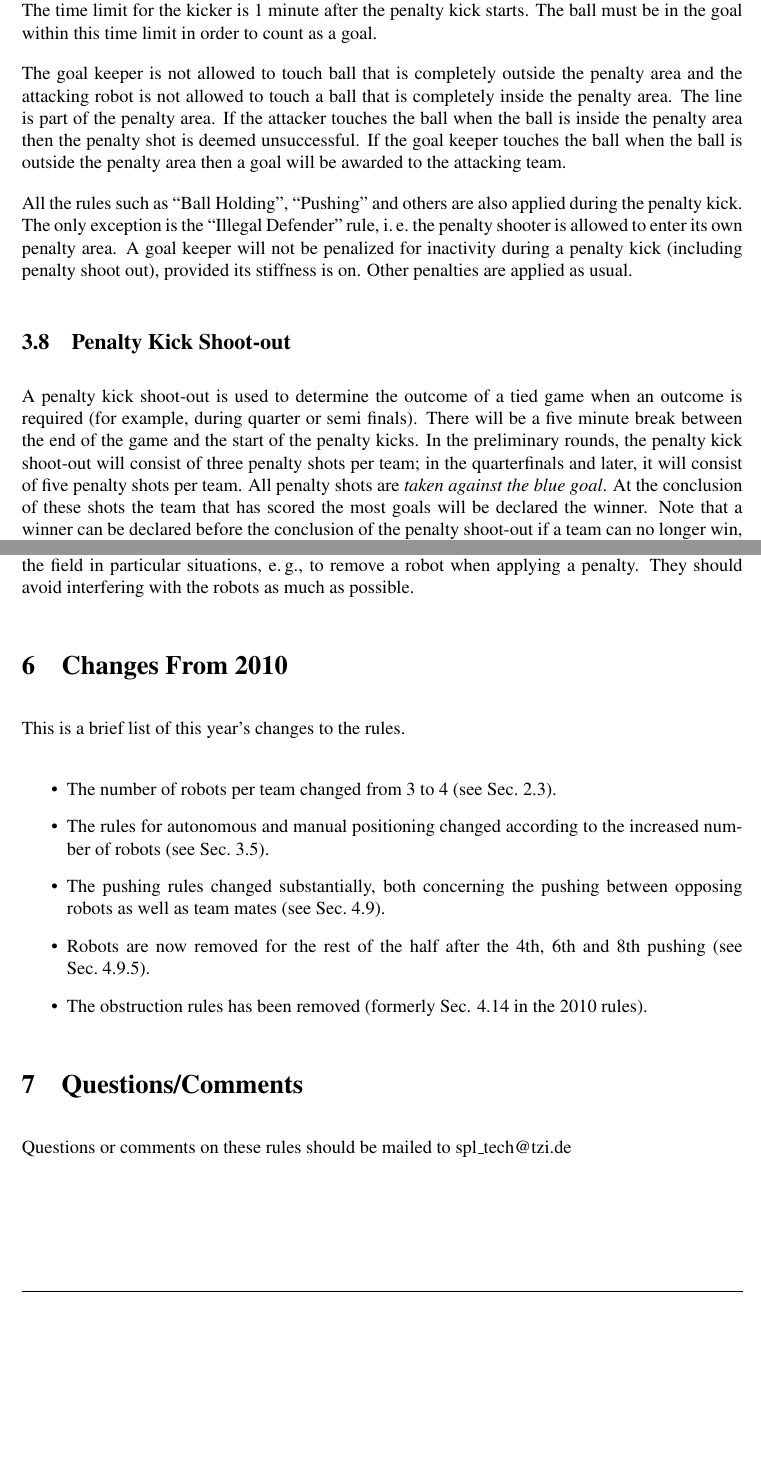
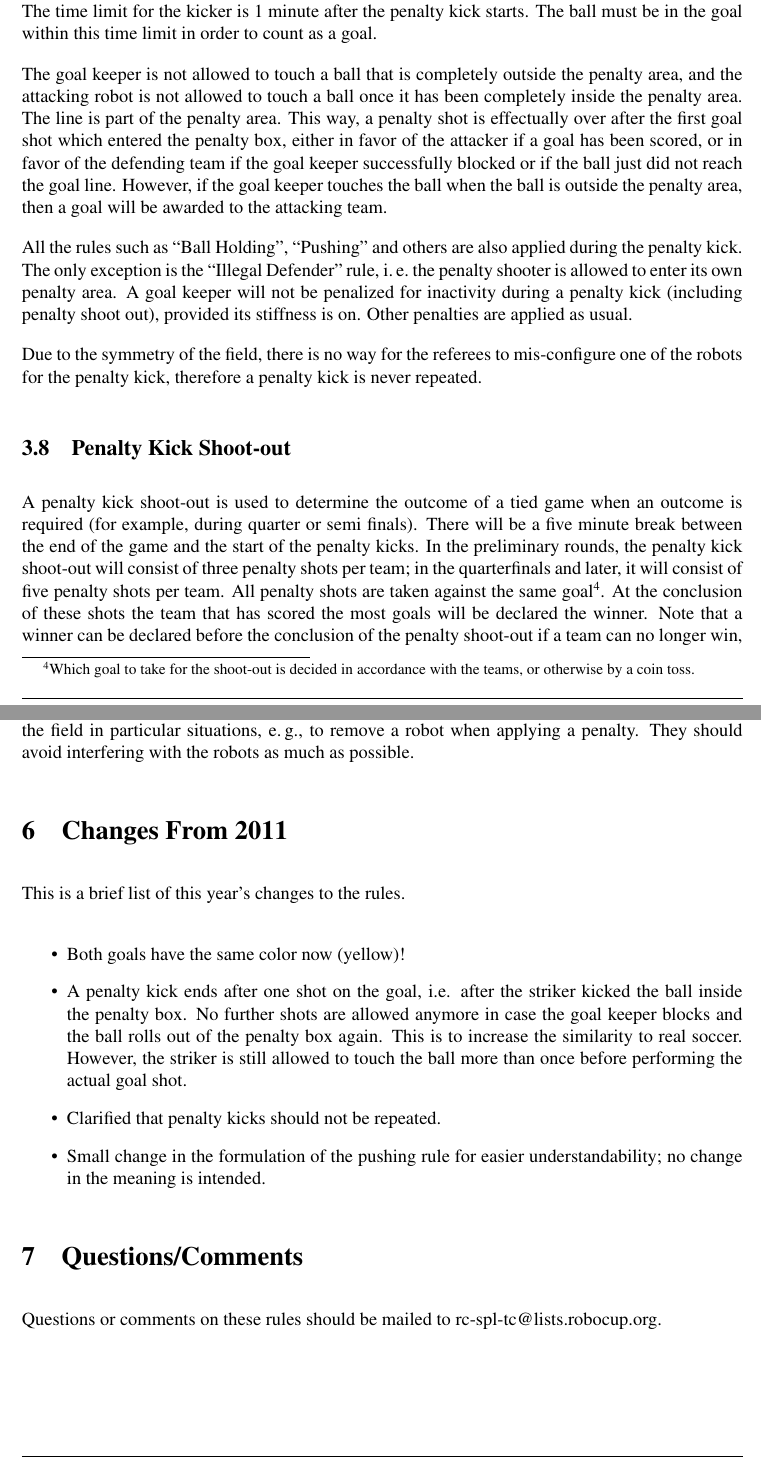
Before and after one commit to RoboCup-SPL/Rules, a LaTeX document (SPL-Rules.tex): two parts of pages 12 and 26 of 28 before the commit and two parts of pages 12 and 26 of 29 after it, joined at a grey line, cut so that both start at the same text, the shorter picture padded with empty space. Compiled offline with pdfLaTeX.

Commit message:
updated the rules for 2012 following the TC discussion

```diff
--- a/SPL-Rules.tex
+++ b/SPL-Rules.tex
@@ -32,7 +32,7 @@
 
 \title{\leaguename Rule Book}
 \author{RoboCup Technical Committee}
-\date{(2011 rules, as of \today)}
+\date{(2012 rules, as of \today)}
 
 \setlength{\parindent}{0pt}
 \setlength{\parskip}{12pt plus 6pt minus 3 pt}
@@ -350,10 +346,15 @@ Neither robot shall move their legs before the penalty kick starts. Movements of
 
 The penalty kick ends when the kicker scores the goal, the time expires, or the ball leaves the field. The time limit for the kicker is 1 minute after the penalty kick starts. The ball must be in the goal within this time limit in order to count as a goal.
 
-The goal keeper is not allowed to touch ball that is completely outside the penalty area and the attacking robot is not allowed to touch a ball that is completely inside the penalty area. The line is part of the penalty area. If the attacker touches the ball when the ball is inside the penalty area then the penalty shot is deemed unsuccessful. If the goal keeper touches the ball when the ball is outside the penalty area then a goal will be awarded to the attacking team.
+The goal keeper is not allowed to touch a ball that is completely outside the penalty area, and the attacking robot is not allowed to touch a ball once it has been completely inside the penalty area. The line is part of the penalty area.
+This way, a penalty shot is effectually over after the first goal shot which entered the penalty box, either in favor of the attacker if a goal has been scored, or in favor of the defending team if the goal keeper successfully blocked or if the ball just did not reach the goal line.
+However, if the goal keeper touches the ball when the ball is outside the penalty area, then a goal will be awarded to the attacking team.
 
 All the rules such as ``Ball Holding'', ``Pushing'' and others are also applied during the penalty kick. The only exception is the ``Illegal Defender'' rule, \ie the penalty shooter is allowed to enter its own penalty area.
 A goal keeper will not be penalized for inactivity during a penalty kick (including penalty shoot out), provided its stiffness is on. Other penalties are applied as usual.
+
+Due to the symmetry of the field, there is no way for the referees to mis-configure one of the robots for the penalty kick, therefore a penalty kick is never repeated.
+
 
 \subsection{Penalty Kick Shoot-out}
 \label{sec:penalty_shoot-out}
@@ -361,7 +362,7 @@ A goal keeper will not be penalized for inactivity during a penalty kick (includ
 A penalty kick shoot-out is used to determine the outcome of a tied game when an outcome is required (for example, during quarter or semi finals).
 There will be a five minute break between the end of the game and the start of the penalty kicks.
 In the preliminary rounds, the penalty kick shoot-out will consist of three penalty shots per team; in the quarterfinals and later, it will consist of five penalty shots per team.
-All penalty shots are \emph{taken against the blue goal}. At the conclusion of these shots the team that has scored the most goals will be declared the winner. Note that a winner can be declared before the conclusion of the penalty shoot-out if a team can no longer win, for example, a team requires 3 goals to win but only has 2 attempts remaining. If the two teams still remain tied then a sudden death shoot-out will follow until a definite winner is found.
+All penalty shots are taken against the same goal\footnote{Which goal to take for the shoot-out is decided in accordance with the teams, or otherwise by a coin toss.}. At the conclusion of these shots the team that has scored the most goals will be declared the winner. Note that a winner can be declared before the conclusion of the penalty shoot-out if a team can no longer win, for example, a team requires 3 goals to win but only has 2 attempts remaining. If the two teams still remain tied then a sudden death shoot-out will follow until a definite winner is found.
 
 The procedure for each attempt is the same as for the normal penalty kick described in Section~\ref{sec:penalty_kick}. For the first five attempts, the standard time limit of 1 minute is applied. If after five penalty kicks by each team there is no result (that is, each team has scored the same number of goals), then the decision will be made by the following sudden death shoot-out procedure.
 
@@ -698,22 +713,21 @@ Referees for playoff games will need to be certified (\ie deemed fit to referee)
 
 The head referee and the assistant referees should wear \emph{black clothing and black socks/shoes} and avoid reserved colors for the ball, the goals, and player markings in their clothing. They may enter the field in particular situations, \eg, to remove a robot when applying a penalty. They should avoid interfering with the robots as much as possible.
 
-\section{Changes From 2010}
+\section{Changes From 2011}
 
 This is a brief list of this year's changes to the rules.
 
 \begin{itemize}
-\item The number of robots per team changed from 3 to 4 (see Sec.~\ref{sec:field_players}).
-\item The rules for autonomous and manual positioning changed according to the increased number of robots (see Sec.~\ref{sec:kick-off}).
-\item The pushing rules changed substantially, both concerning the pushing between opposing robots as well as team mates (see Sec.~\ref{sec:player_pushing}).
-\item Robots are now removed for the rest of the half after the 4th, 6th and 8th pushing (see Sec.~\ref{sec:pushing_results}).
-\item The obstruction rules has been removed (formerly Sec. 4.14 in the 2010 rules).
+	\item Both goals have the same color now (yellow)!
+	\item A penalty kick ends after one shot on the goal, i.e. after the striker kicked the ball inside the penalty box. No further shots are allowed anymore in case the goal keeper blocks and the ball rolls out of the penalty box again. This is to increase the similarity to real soccer. However, the striker is still allowed to touch the ball more than once before performing the actual goal shot.
+	\item Clarified that penalty kicks should not be repeated.
+	\item Small change in the formulation of the pushing rule for easier understandability; no change in the meaning is intended.
 
 \end{itemize}
 
 
 \section{Questions/Comments}
 
-Questions or comments on these rules should be mailed to spl\_tech@tzi.de
+Questions or comments on these rules should be mailed to rc-spl-tc@lists.robocup.org.
 
 \end{document}
```
Also changed, not shown: figs/emptyfield_2010.png (deleted), figs/emptyfield_2012.png (added), figs/fieldDimensions2010.pdf (deleted), figs/fieldDimensions2012.pdf (added), figs/manual_placement_2011.png (deleted), figs/manual_placement_2012.png (added), figs/penalty_re-entry_points.png (added), SPL-Rules.tex (46 more changed lines), 2 other files.
